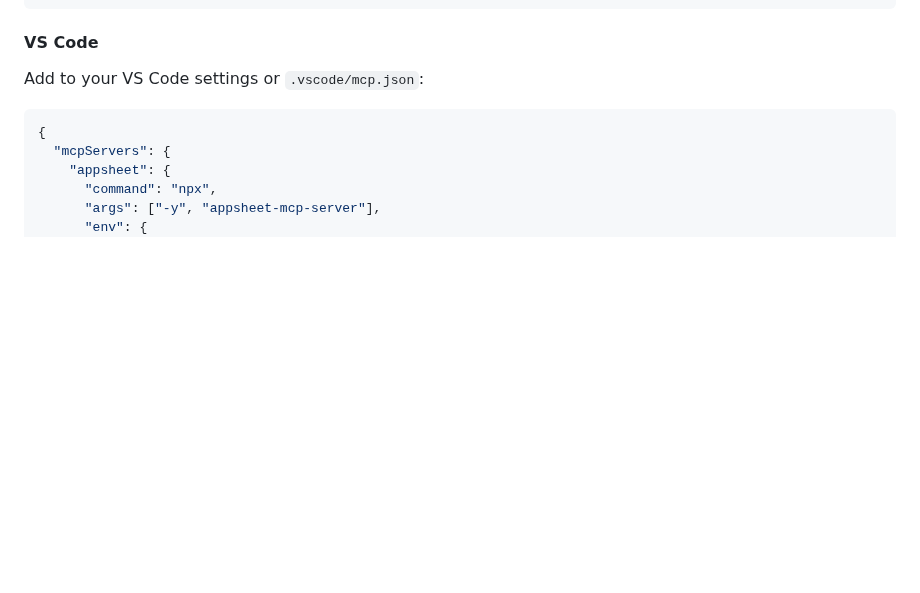
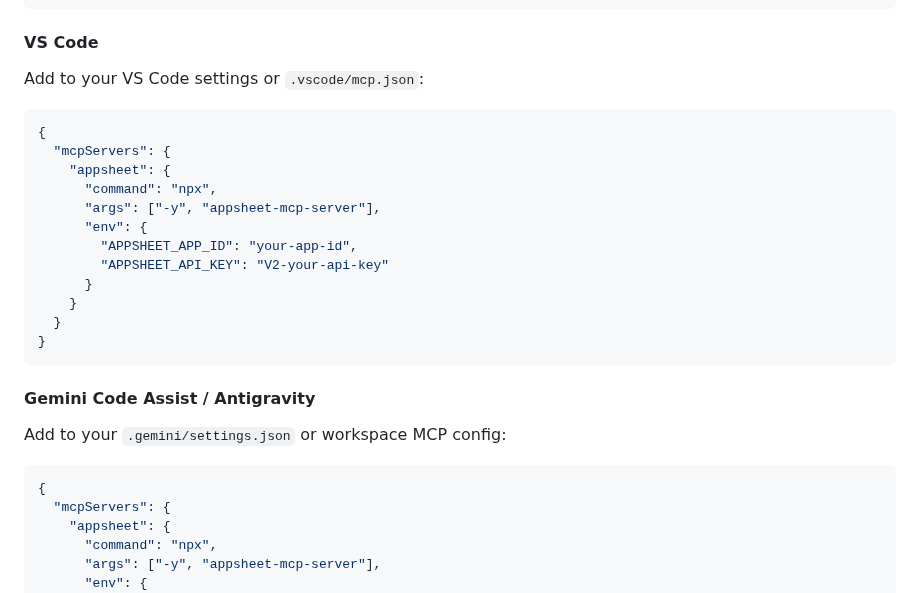
Before and after one commit to IslomIlkhomov/appsheet-mcp-server, a Markdown page: README.md, the part around one of its changes. Drawn GitHub-style; blank space fills up the shorter version.

````diff
--- a/README.md
+++ b/README.md
@@ -107,6 +111,25 @@ Add to `.cursor/mcp.json` in your project:
 #### VS Code
 
 Add to your VS Code settings or `.vscode/mcp.json`:
+
+```json
+{
+  "mcpServers": {
+    "appsheet": {
+      "command": "npx",
+      "args": ["-y", "appsheet-mcp-server"],
+      "env": {
+        "APPSHEET_APP_ID": "your-app-id",
+        "APPSHEET_API_KEY": "V2-your-api-key"
+      }
+    }
+  }
+}
+```
+
+#### Gemini Code Assist / Antigravity
+
+Add to your `.gemini/settings.json` or workspace MCP config:
 
 ```json
 {
````
Also changed, not shown: other parts of README.md (+62 -11 lines), docs/appsheet-id-and-key.png (added).
